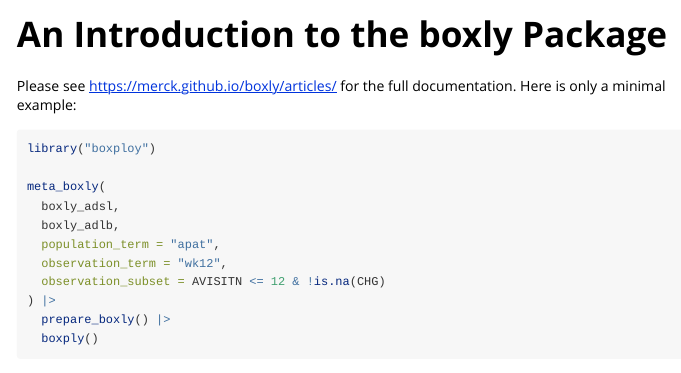
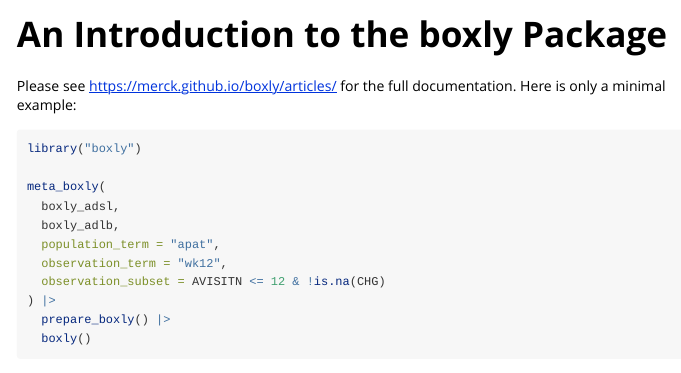
Before and after one commit to Merck/boxly, an R Markdown document (vignettes/boxly-cran.Rmd): the page in a window 1100 px wide, from its top. Rendered offline with R 4.5, knitr and Pandoc, with nearby package versions.

Commit message:
Update boxly-cran.Rmd

````diff
--- a/vignettes/boxly-cran.Rmd
+++ b/vignettes/boxly-cran.Rmd
@@ -10,7 +10,7 @@ vignette: >
 Please see <https://merck.github.io/boxly/articles/> for the full documentation. Here is only a minimal example:
 
 ```{r, eval = FALSE}
-library("boxploy")
+library("boxly")
 
 meta_boxly(
   boxly_adsl,
@@ -20,5 +20,5 @@ meta_boxly(
   observation_subset = AVISITN <= 12 & !is.na(CHG)
 ) |>
   prepare_boxly() |>
-  boxply()
+  boxly()
 ```
````
